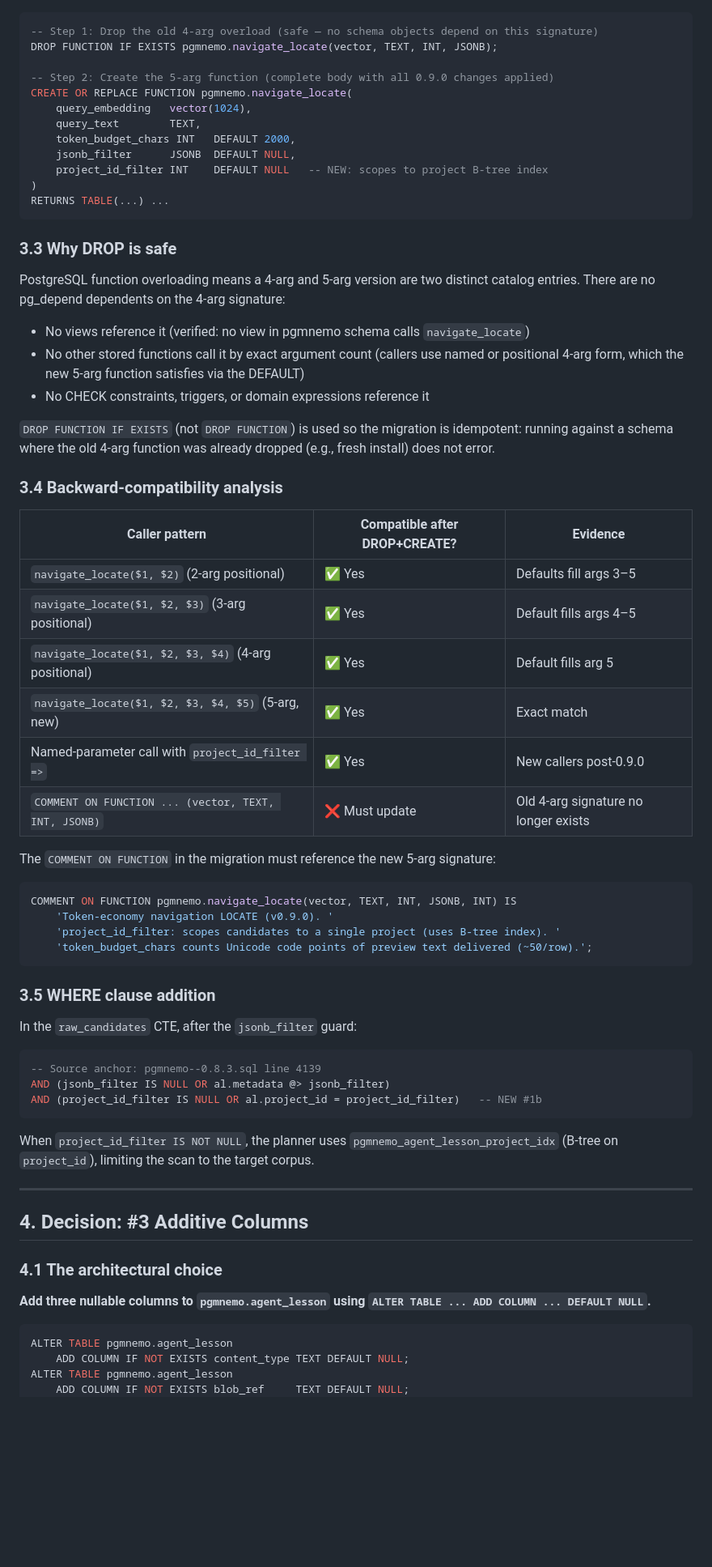
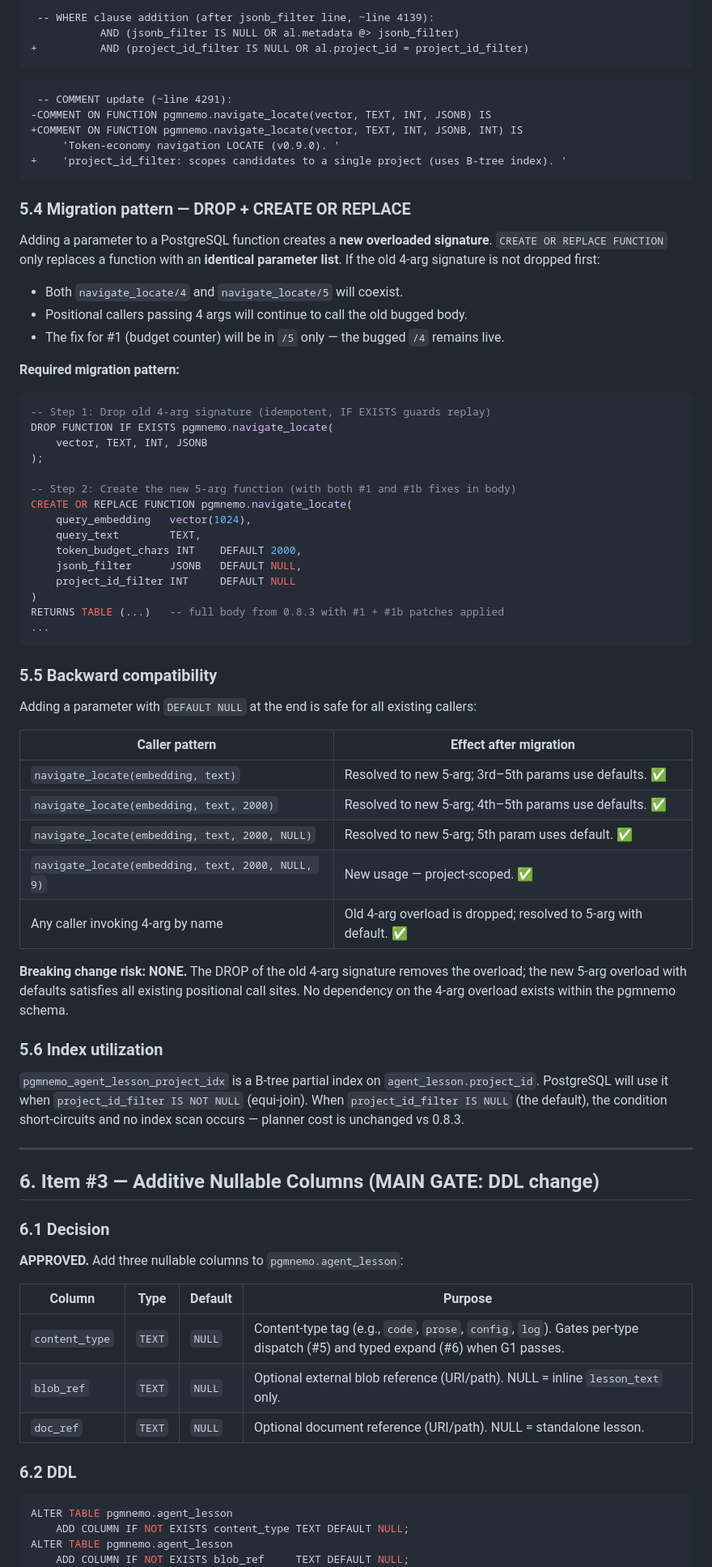
Before and after one commit to pgmnemo/pgmnemo, a Markdown page: research/ADR_0.9.0.md, the part around one of its changes. Shown at 81% size. Rendered like a GitHub page; blank space fills up the shorter version.

````diff
--- a/research/ADR_0.9.0.md
+++ b/research/ADR_0.9.0.md
@@ -81,67 +100,77 @@ Adding a parameter with `DEFAULT NULL` at the end of a function signature is a *
+```diff
+ -- WHERE clause addition (after jsonb_filter line, ~line 4139):
+           AND (jsonb_filter IS NULL OR al.metadata @> jsonb_filter)
++          AND (project_id_filter IS NULL OR al.project_id = project_id_filter)
+```
+
+```diff
+ -- COMMENT update (~line 4291):
+-COMMENT ON FUNCTION pgmnemo.navigate_locate(vector, TEXT, INT, JSONB) IS
++COMMENT ON FUNCTION pgmnemo.navigate_locate(vector, TEXT, INT, JSONB, INT) IS
+     'Token-economy navigation LOCATE (v0.9.0). '
++    'project_id_filter: scopes candidates to a single project (uses B-tree index). '
+```
+
+### 5.4 Migration pattern — DROP + CREATE OR REPLACE
+
+Adding a parameter to a PostgreSQL function creates a **new overloaded signature**. `CREATE OR REPLACE FUNCTION` only replaces a function with an **identical parameter list**. If the old 4-arg signature is not dropped first:
+- Both `navigate_locate/4` and `navigate_locate/5` will coexist.
+- Positional callers passing 4 args will continue to call the old bugged body.
+- The fix for #1 (budget counter) will be in `/5` only — the bugged `/4` remains live.
+
+**Required migration pattern:**
 
 ```sql
--- Step 1: Drop the old 4-arg overload (safe — no schema objects depend on this signature)
-DROP FUNCTION IF EXISTS pgmnemo.navigate_locate(vector, TEXT, INT, JSONB);
+-- Step 1: Drop old 4-arg signature (idempotent, IF EXISTS guards replay)
+DROP FUNCTION IF EXISTS pgmnemo.navigate_locate(
+    vector, TEXT, INT, JSONB
+);
 
--- Step 2: Create the 5-arg function (complete body with all 0.9.0 changes applied)
+-- Step 2: Create the new 5-arg function (with both #1 and #1b fixes in body)
 CREATE OR REPLACE FUNCTION pgmnemo.navigate_locate(
     query_embedding   vector(1024),
     query_text        TEXT,
-    token_budget_chars INT   DEFAULT 2000,
-    jsonb_filter      JSONB  DEFAULT NULL,
-    project_id_filter INT    DEFAULT NULL   -- NEW: scopes to project B-tree index
+    token_budget_chars INT    DEFAULT 2000,
+    jsonb_filter      JSONB   DEFAULT NULL,
+    project_id_filter INT     DEFAULT NULL
 )
-RETURNS TABLE(...) ...
+RETURNS TABLE (...)   -- full body from 0.8.3 with #1 + #1b patches applied
+...
 ```
 
-### 3.3 Why DROP is safe
+### 5.5 Backward compatibility
 
-PostgreSQL function overloading means a 4-arg and 5-arg version are two distinct catalog entries. There are no pg_depend dependents on the 4-arg signature:
+Adding a parameter with `DEFAULT NULL` at the end is safe for all existing callers:
 
-- No views reference it (verified: no view in pgmnemo schema calls `navigate_locate`)
-- No other stored functions call it by exact argument count (callers use named or positional 4-arg form, which the new 5-arg function satisfies via the DEFAULT)
-- No CHECK constraints, triggers, or domain expressions reference it
+| Caller pattern | Effect after migration |
+|---------------|----------------------|
+| `navigate_locate(embedding, text)` | Resolved to new 5-arg; 3rd–5th params use defaults. ✅ |
+| `navigate_locate(embedding, text, 2000)` | Resolved to new 5-arg; 4th–5th params use defaults. ✅ |
+| `navigate_locate(embedding, text, 2000, NULL)` | Resolved to new 5-arg; 5th param uses default. ✅ |
+| `navigate_locate(embedding, text, 2000, NULL, 9)` | New usage — project-scoped. ✅ |
+| Any caller invoking 4-arg by name | Old 4-arg overload is dropped; resolved to 5-arg with default. ✅ |
 
-`DROP FUNCTION IF EXISTS` (not `DROP FUNCTION`) is used so the migration is idempotent: running against a schema where the old 4-arg function was already dropped (e.g., fresh install) does not error.
+**Breaking change risk: NONE.** The DROP of the old 4-arg signature removes the overload; the new 5-arg overload with defaults satisfies all existing positional call sites. No dependency on the 4-arg overload exists within the pgmnemo schema.
 
-### 3.4 Backward-compatibility analysis
+### 5.6 Index utilization
 
-| Caller pattern | Compatible after DROP+CREATE? | Evidence |
-|----------------|-------------------------------|----------|
-| `navigate_locate($1, $2)` (2-arg positional) | ✅ Yes | Defaults fill args 3–5 |
-| `navigate_locate($1, $2, $3)` (3-arg positional) | ✅ Yes | Default fills args 4–5 |
-| `navigate_locate($1, $2, $3, $4)` (4-arg positional) | ✅ Yes | Default fills arg 5 |
-| `navigate_locate($1, $2, $3, $4, $5)` (5-arg, new) | ✅ Yes | Exact match |
-| Named-parameter call with `project_id_filter =>` | ✅ Yes | New callers post-0.9.0 |
-| `COMMENT ON FUNCTION ... (vector, TEXT, INT, JSONB)` | ❌ Must update | Old 4-arg signature no longer exists |
-
-The `COMMENT ON FUNCTION` in the migration must reference the new 5-arg signature:
-```sql
-COMMENT ON FUNCTION pgmnemo.navigate_locate(vector, TEXT, INT, JSONB, INT) IS
-    'Token-economy navigation LOCATE (v0.9.0). '
-    'project_id_filter: scopes candidates to a single project (uses B-tree index). '
-    'token_budget_chars counts Unicode code points of preview text delivered (~50/row).';
-```
-
-### 3.5 WHERE clause addition
-
-In the `raw_candidates` CTE, after the `jsonb_filter` guard:
-
-```sql
--- Source anchor: pgmnemo--0.8.3.sql line 4139
-AND (jsonb_filter IS NULL OR al.metadata @> jsonb_filter)
-AND (project_id_filter IS NULL OR al.project_id = project_id_filter)   -- NEW #1b
-```
-
-When `project_id_filter IS NOT NULL`, the planner uses `pgmnemo_agent_lesson_project_idx` (B-tree on `project_id`), limiting the scan to the target corpus.
+`pgmnemo_agent_lesson_project_idx` is a B-tree partial index on `agent_lesson.project_id`. PostgreSQL will use it when `project_id_filter IS NOT NULL` (equi-join). When `project_id_filter IS NULL` (the default), the condition short-circuits and no index scan occurs — planner cost is unchanged vs 0.8.3.
 
 ---
 
-## 4. Decision: #3 Additive Columns
+## 6. Item #3 — Additive Nullable Columns (MAIN GATE: DDL change)
 
-### 4.1 The architectural choice
+### 6.1 Decision
 
-**Add three nullable columns to `pgmnemo.agent_lesson` using `ALTER TABLE ... ADD COLUMN ... DEFAULT NULL`.**
+**APPROVED.** Add three nullable columns to `pgmnemo.agent_lesson`:
+
+| Column | Type | Default | Purpose |
+|--------|------|---------|---------|
+| `content_type` | `TEXT` | `NULL` | Content-type tag (e.g., `code`, `prose`, `config`, `log`). Gates per-type dispatch (#5) and typed expand (#6) when G1 passes. |
+| `blob_ref` | `TEXT` | `NULL` | Optional external blob reference (URI/path). NULL = inline `lesson_text` only. |
+| `doc_ref` | `TEXT` | `NULL` | Optional document reference (URI/path). NULL = standalone lesson. |
+
+### 6.2 DDL
 
 ```sql
 ALTER TABLE pgmnemo.agent_lesson
````
Also changed, not shown: other parts of research/ADR_0.9.0.md (+248 -253 lines).
